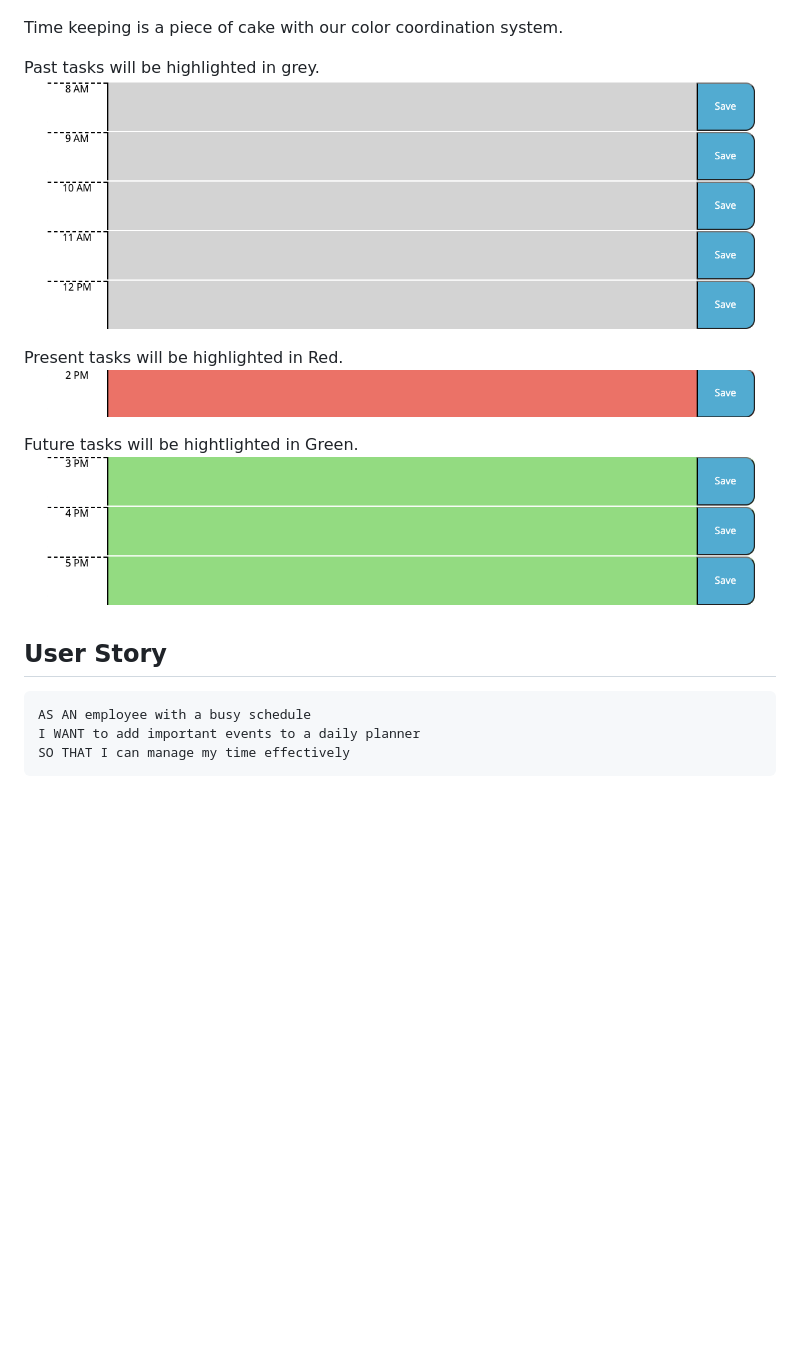
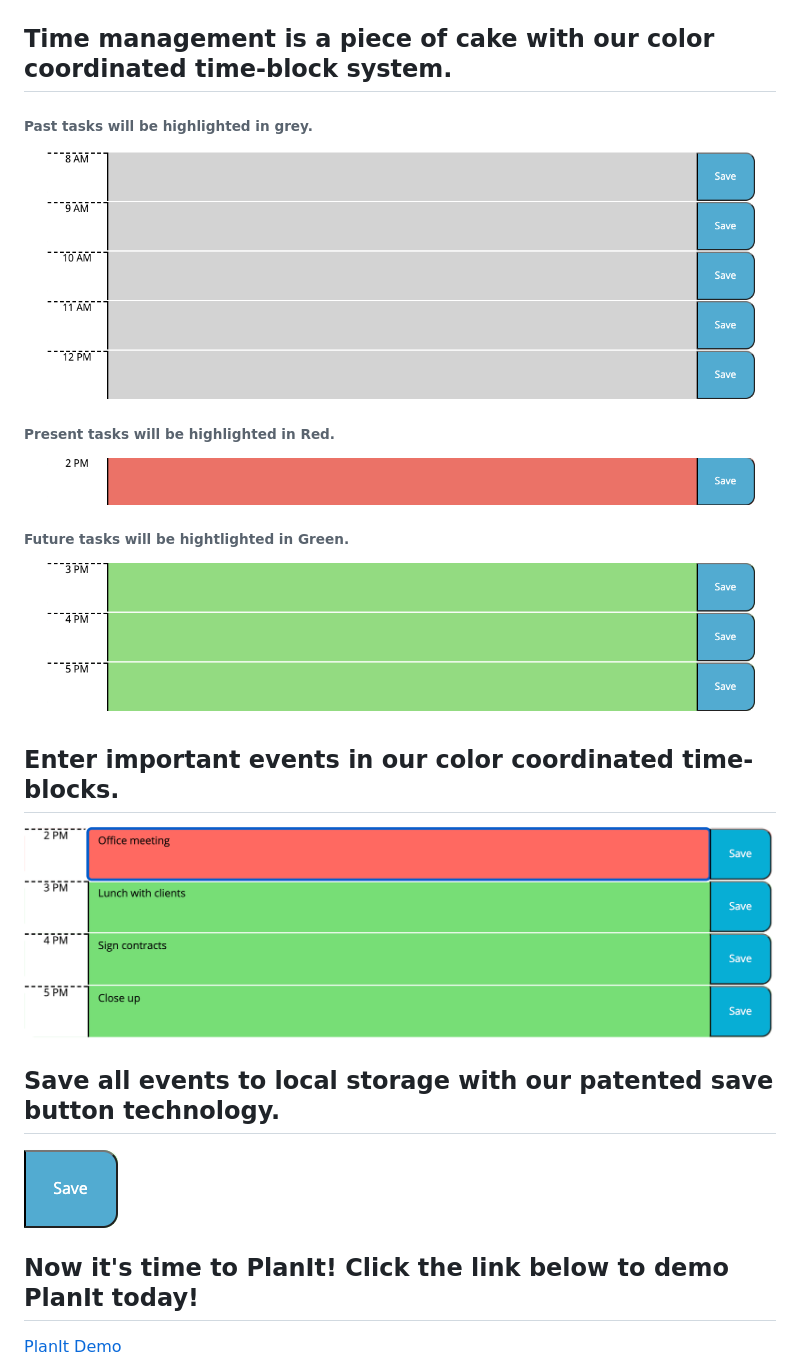
Before and after one commit to xBOBOYx/Plan-It, a Markdown page: README.md, the part around the change printed below. GitHub-like rendering; pictures changed too: assets/images/PlanIt-event.png (added); blank space fills up the shorter version.

````diff
--- a/README.md
+++ b/README.md
@@ -18,39 +18,30 @@ Schedule and write in all your important tasks on our spacious time block during
 
 
 
-Time keeping is a piece of cake with our color coordination system.
+## Time management is a piece of cake with our color coordinated time-block system.
 
-Past tasks will be highlighted in grey.
+###### Past tasks will be highlighted in grey.
 ![](assets/images/PlanIt-screen-past.png)
 
-Present tasks will be highlighted in Red.
+###### Present tasks will be highlighted in Red.
 ![](assets/images/PlanIt-screen-current.png)
 
-Future tasks will be hightlighted in Green.
+###### Future tasks will be hightlighted in Green.
 ![](assets/images/PlanIt-screen-future.png)
 
 
+## Enter important events in our color coordinated time-blocks.
+
+![](assets/images/PlanIt-event.png)
 
 
+## Save all events to local storage with our patented save button technology.
+
+![](assets/images/PlanIt-screen-save.png)
 
 
+## Now it's time to PlanIt! Click the link below to demo PlanIt today!
+
+[PlanIt Demo](https://github.com/xBOBOYx/Plan-It)
 
 
-
-
-
-
-
-
-
-
-
-
-## User Story
-
-```md
-AS AN employee with a busy schedule
-I WANT to add important events to a daily planner
-SO THAT I can manage my time effectively
-```
-
````
Also changed, not shown: other parts of README.md (+6 -21 lines), 1 other file.
